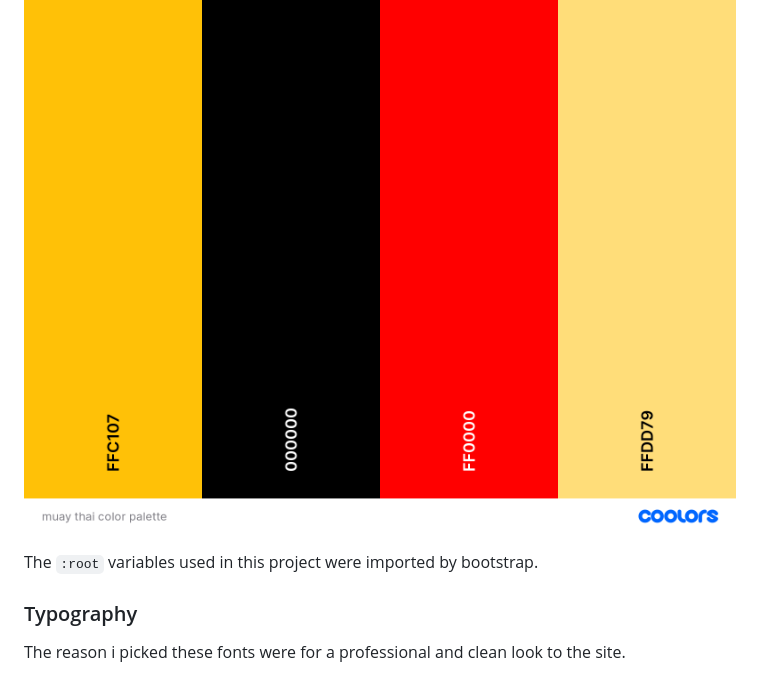
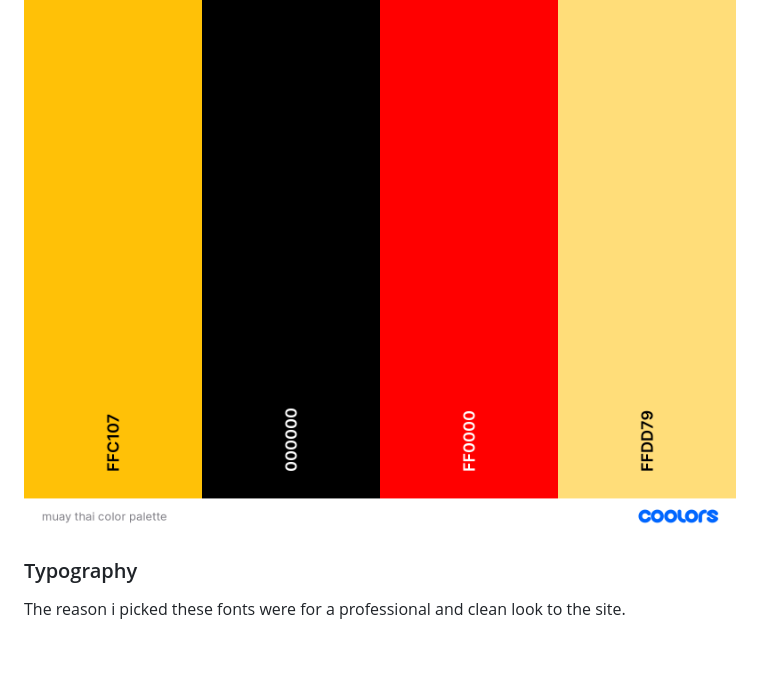
Before and after one commit to Nap199I/Muay-thai-boxing-Cwmbran, a Markdown page: README.md, the part around the change. Rendered like a GitHub page; blank space fills up the shorter version.

Commit message:
Remove unneeded text from colour scheme

```diff
--- a/README.md
+++ b/README.md
@@ -34,8 +34,6 @@ The color scheme used was yellow, black and red. These are camp colors and itemi
 I used [coolors.co](https://coolors.co/ffc107-000000-ff0000-ffdd79) to generate my colour palette.
 
 ![screenshot](documentation/readme/muay-thai-color-palette.png)
-
-The `:root` variables used in this project were imported by bootstrap.
 
 ### Typography
 
```
